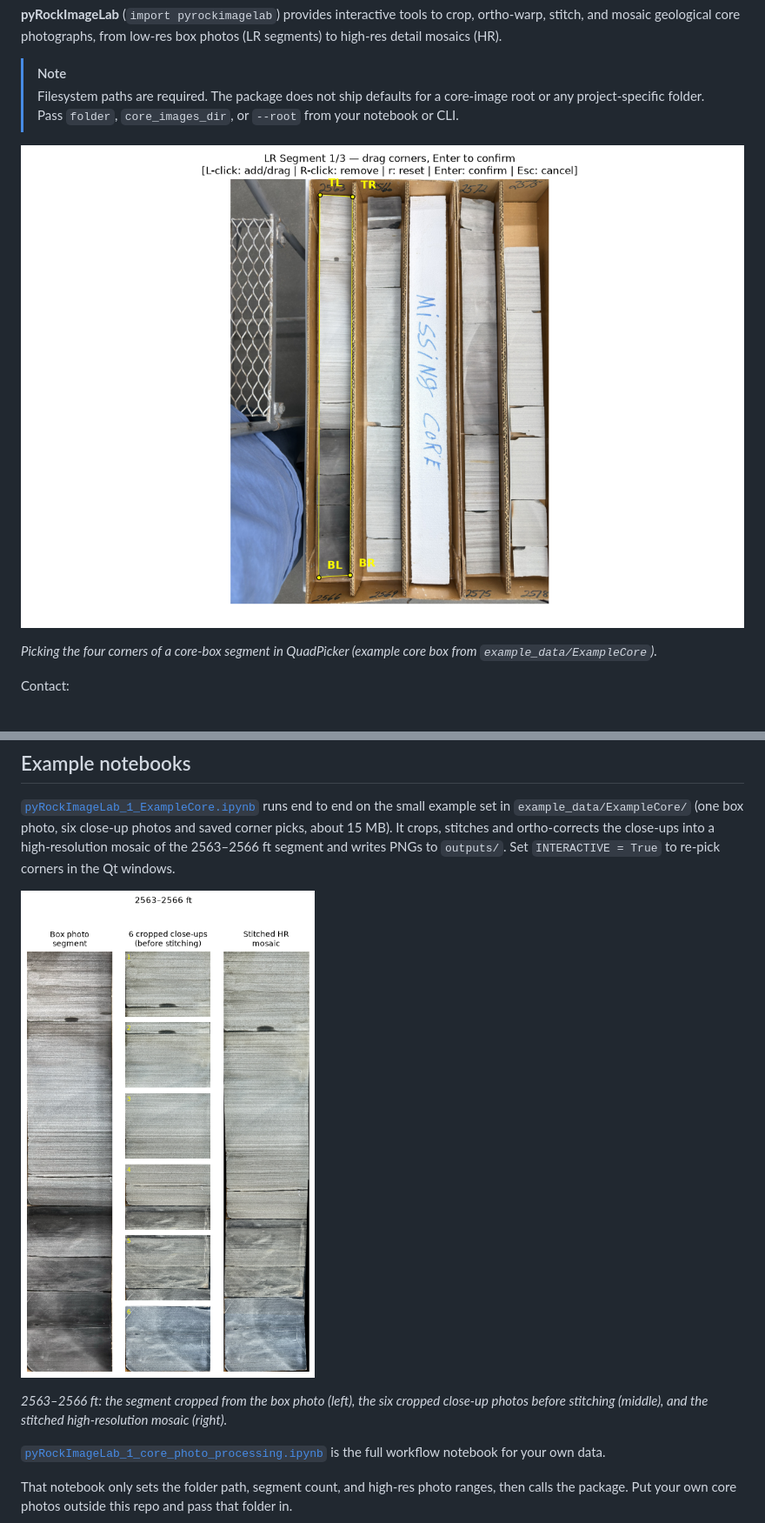
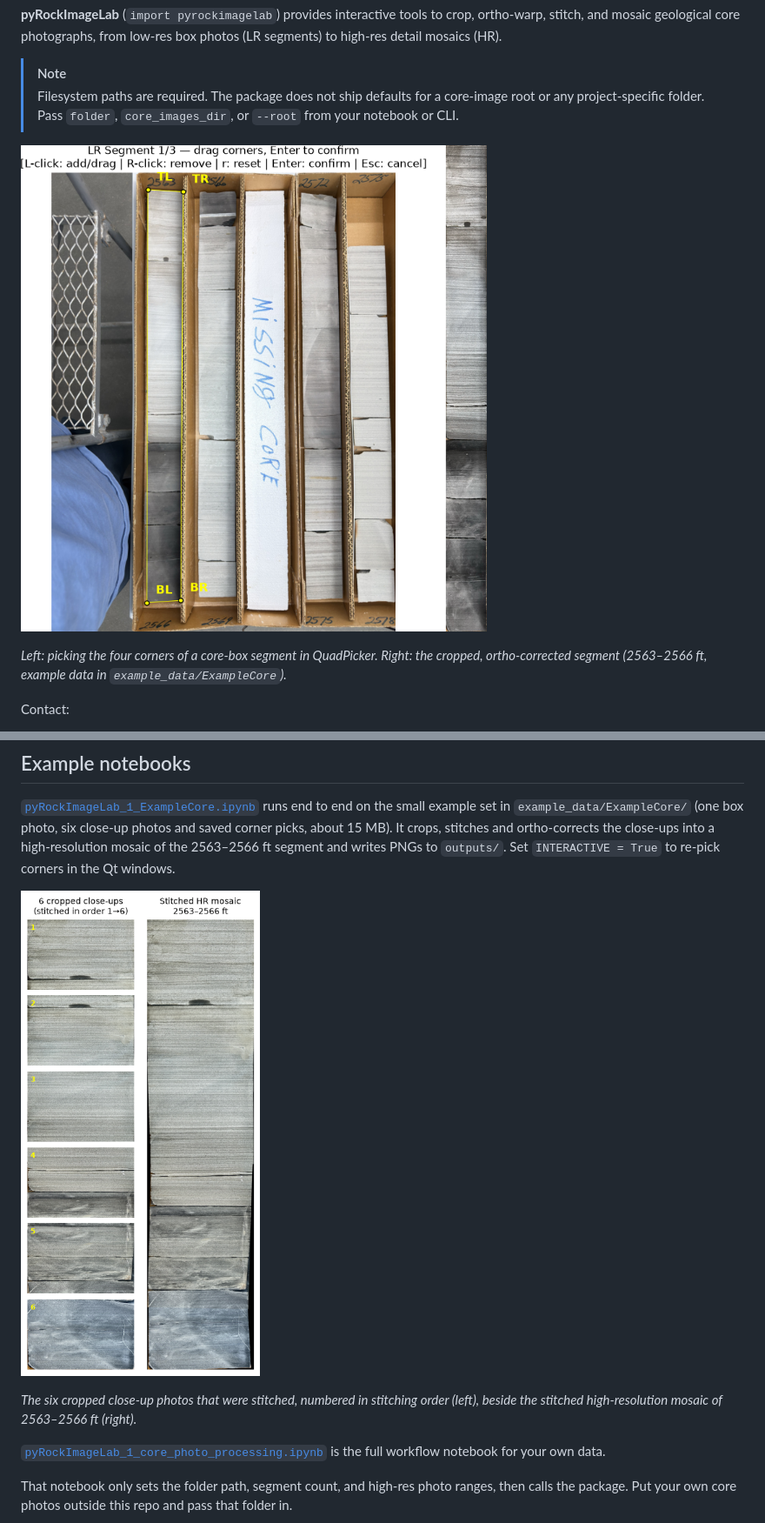
Before and after one commit to GeoLarryLai/pyRockImageLab, a Markdown page: README-pypi.md, 2 parts joined by grey strips. Shown: that part at 87% size. GitHub-like rendering; pictures changed too: docs/media/quadpicker_ui.png (deleted), figures/ExampleCore_2563-2566_box_crop.png (added), figures/ExampleCore_2563-2566_hr.png.

Commit message:
Figures: crop selection + cropped segment; pre-stitch close-ups beside HR mosaic

```diff
--- a/README-pypi.md
+++ b/README-pypi.md
@@ -9,9 +9,9 @@ v0.0.3
 > [!NOTE]
 > Filesystem paths are required. The package does not ship defaults for a core-image root or any project-specific folder. Pass `folder`, `core_images_dir`, or `--root` from your notebook or CLI.
 
-![QuadPicker interface for selecting a core-box segment](https://raw.githubusercontent.com/GeoLarryLai/pyRockImageLab/main/docs/media/quadpicker_ui.png)
+![QuadPicker crop selection and the cropped core segment](https://raw.githubusercontent.com/GeoLarryLai/pyRockImageLab/main/figures/ExampleCore_2563-2566_box_crop.png)
 
-*Picking the four corners of a core-box segment in QuadPicker (example core box from `example_data/ExampleCore`).*
+*Left: picking the four corners of a core-box segment in QuadPicker. Right: the cropped, ortho-corrected segment (2563–2566 ft, example data in `example_data/ExampleCore`).*
 
 Contact:
 
@@ -55,5 +55,5 @@ Lai, L.S.-H. (2026) pyRockImageLab. *Zenodo*, https://doi.org/10.5281/zenodo.236
 
-*2563–2566 ft: the segment cropped from the box photo (left), the six cropped close-up photos before stitching (middle), and the stitched high-resolution mosaic (right).*
+*The six cropped close-up photos that were stitched, numbered in stitching order (left), beside the stitched high-resolution mosaic of 2563–2566 ft (right).*
 
 [`pyRockImageLab_1_core_photo_processing.ipynb`](https://github.com/GeoLarryLai/pyRockImageLab/blob/main/pyRockImageLab_1_core_photo_processing.ipynb) is the full workflow notebook for your own data.
 
```
Also changed, not shown: other parts of README-pypi.md (+1 -1 lines), README.md (+4 -4 lines), 1 other file.
